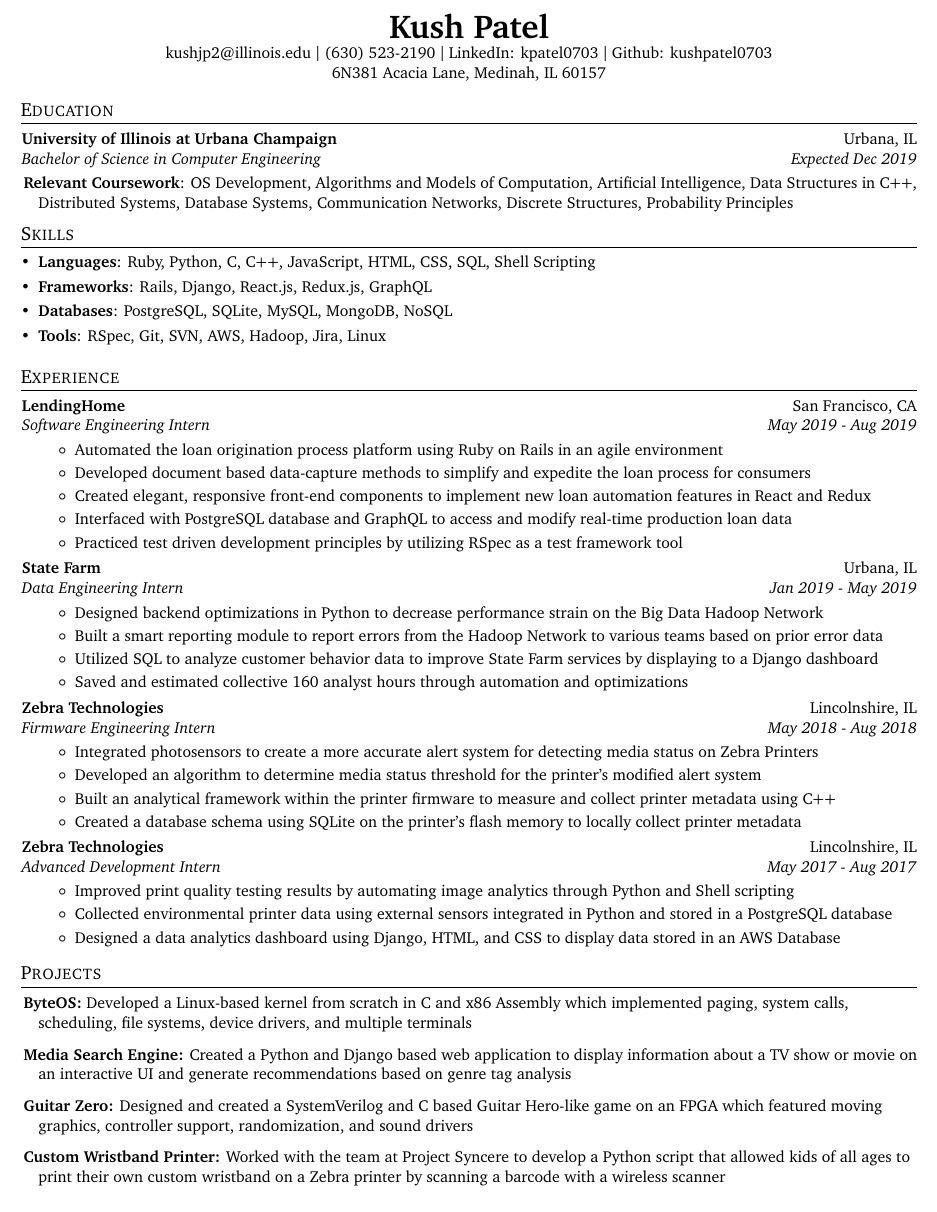
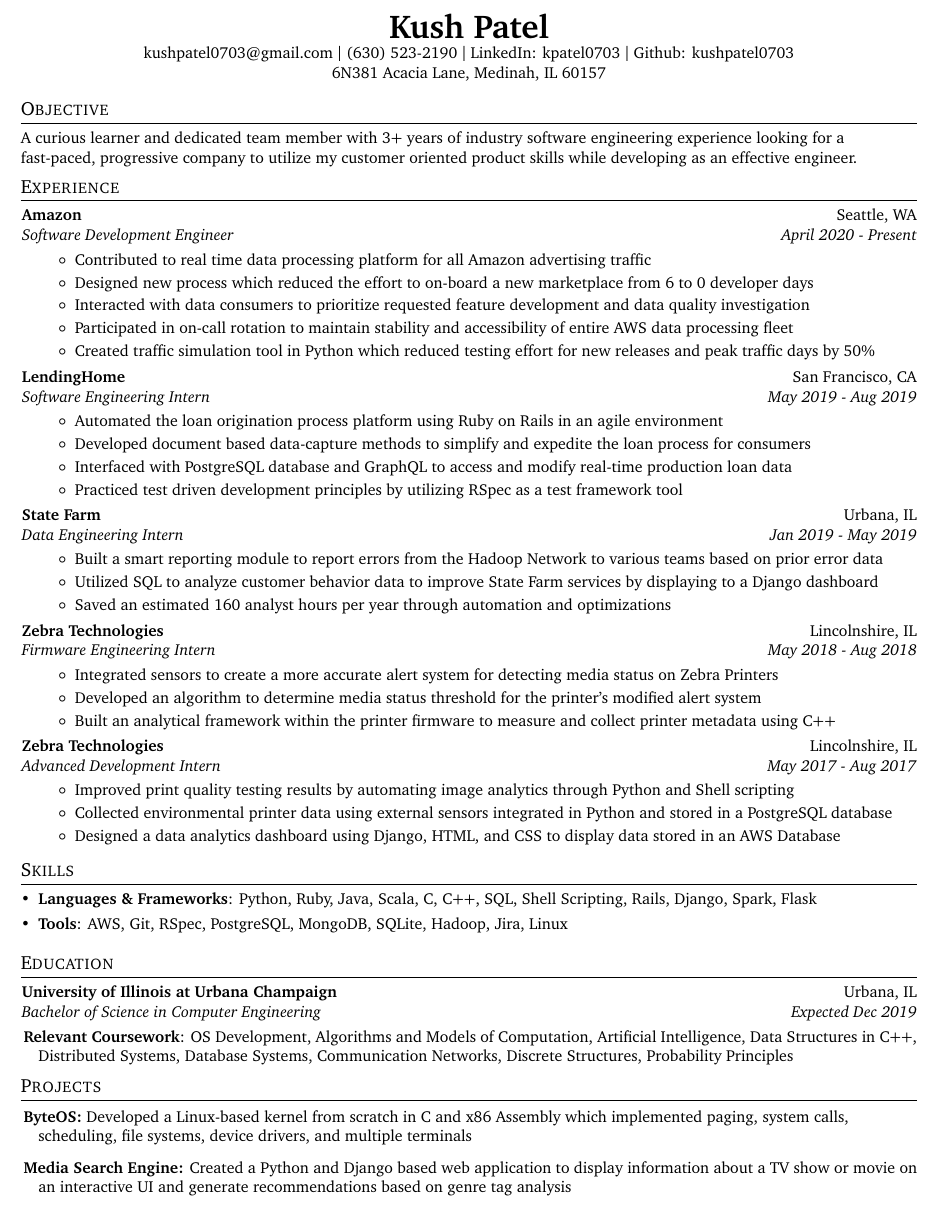
Before and after one commit to kushpatel0703/resume, a LaTeX CV (resume.tex): part of the page, cut so that both start at the same text. Compiled offline with pdfLaTeX.

Commit message:
Updated Resume for 2021-2022

```diff
--- a/resume.tex
+++ b/resume.tex
@@ -85,48 +84,38 @@
 %----------HEADING-----------------
 \begin{center}
    \textbf{{\huge Kush Patel}} \\
-  kushjp2@illinois.edu $\vert$
+  kushpatel0703@gmail.com $\vert$
   (630) 523-2190 $\vert$
   LinkedIn: {kpatel0703} $\vert$
   Github: kushpatel0703 \\
    6N381 Acacia Lane, Medinah, IL 60157
 \end{center}
 
-%-----------EDUCATION-----------------
-\shorterSection{Education}
-  \resumeSubHeadingListStart
-    \resumeSubheading
-      {University of Illinois at Urbana Champaign}{Urbana, IL}
-      {Bachelor of Science in Computer Engineering}{Expected Dec 2019}{
-      \resumeItemNoBullet{Relevant Coursework}{OS Development, Algorithms and Models of Computation, Artificial Intelligence, Data Structures in C++, Distributed Systems, Database Systems, Communication Networks, Discrete Structures, Probability Principles}
-    }
-  \resumeSubHeadingListEnd
-  \vspace{2pt}
+%-----------Objective-----------------
+\shorterSection{Objective}
+    A curious learner and dedicated team member with 3+ years of industry software engineering experience looking for a fast-paced, progressive company to utilize my customer oriented product skills while developing as an effective engineer.
+  \vspace{5pt}
 
-%-----------SKILLS-----------------
-\shorterSection{Skills}
-  \resumeSubHeadingListStart
-    \item{
-     \textbf{Languages}{: Ruby, Python, C, C++, JavaScript, HTML, CSS, SQL, Shell Scripting}
-    }
-    \vspace{-5pt}
-    \item{
-     \textbf{Frameworks}{: Rails, Django, React.js, Redux.js, GraphQL}
-    }
-    \vspace{-5pt}
-    \item{
-     \textbf{Databases}{: PostgreSQL, SQLite, MySQL, MongoDB, NoSQL}
-    }
-    \vspace{-5pt}
-    \item{
-     \textbf{Tools}{: RSpec, Git, SVN, AWS, Hadoop, Jira, Linux}
-    }
-\resumeSubHeadingListEnd
-\vspace{2pt}
 
 %-----------EXPERIENCE-----------------
 \shorterSection{Experience}
   \resumeSubHeadingListStart
+
+    \resumeSubheading
+      {Amazon}{Seattle, WA}
+      {Software Development Engineer}{April 2020 - Present}
+      \resumeItemListStart
+        \resumeItem
+          {Contributed to real time data processing platform for all Amazon advertising traffic}
+        \resumeItem
+          {Designed new process which reduced the effort to on-board a new marketplace from 6 to 0 developer days }
+        \resumeItem
+          {Interacted with data consumers to prioritize requested feature development and data quality investigation }
+        \resumeItem
+          {Participated in on-call rotation to maintain stability and accessibility of entire AWS data processing fleet}
+        \resumeItem
+          {Created traffic simulation tool in Python which reduced testing effort for new releases and peak traffic days by 50\%}
+      \resumeItemListEnd
 
     \resumeSubheading
       {LendingHome}{San Francisco, CA}
@@ -136,8 +125,6 @@
           {Automated the loan origination process platform using Ruby on Rails in an agile environment}
         \resumeItem
           {Developed document based data-capture methods to simplify and expedite the loan process for consumers}
-        \resumeItem
-          {Created elegant, responsive front-end components to implement new loan automation features in React and Redux}
         \resumeItem
           {Interfaced with PostgreSQL database and GraphQL to access and modify real-time production loan data }
         \resumeItem
@@ -149,13 +136,11 @@
       {Data Engineering Intern}{Jan 2019 - May 2019}
       \resumeItemListStart
         \resumeItem
-          {Designed backend optimizations in Python to decrease performance strain on the Big Data Hadoop Network}
-        \resumeItem
           {Built a smart reporting module to report errors from the Hadoop Network to various teams based on prior error data}
         \resumeItem
           {Utilized SQL to analyze customer behavior data to improve State Farm services by displaying to a Django dashboard}
         \resumeItem
-          {Saved and estimated collective 160 analyst hours through automation and optimizations}
+          {Saved an estimated 160 analyst hours per year through automation and optimizations}
       \resumeItemListEnd
 
     \resumeSubheading
@@ -163,13 +148,11 @@
       {Firmware Engineering Intern}{May 2018 - Aug 2018}
       \resumeItemListStart
         \resumeItem
-          {Integrated photosensors to create a more accurate alert system for detecting media status on Zebra Printers}
+          {Integrated sensors to create a more accurate alert system for detecting media status on Zebra Printers}
         \resumeItem
           {Developed an algorithm to determine media status threshold for the printer's modified alert system}
         \resumeItem
           {Built an analytical framework within the printer firmware to measure and collect printer metadata using C++}
-        \resumeItem
-          {Created a database schema using SQLite on the printer's flash memory to locally collect printer metadata}
       \resumeItemListEnd
 
     \resumeSubheading
@@ -188,6 +171,30 @@
   \resumeSubHeadingListEnd
   \vspace{2pt}
 
+%-----------SKILLS-----------------
+\shorterSection{Skills}
+  \resumeSubHeadingListStart
+    \item{
+     \textbf{Languages \& Frameworks}{: Python, Ruby, Java, Scala, C, C++, SQL, Shell Scripting, Rails, Django, Spark, Flask}
+    }
+    \vspace{-5pt}
+    \item{
+     \textbf{Tools}{: AWS, Git, RSpec, PostgreSQL, MongoDB, SQLite, Hadoop, Jira, Linux}
+    }
+\resumeSubHeadingListEnd
+\vspace{2pt}
+
+%-----------EDUCATION-----------------
+\shorterSection{Education}
+  \resumeSubHeadingListStart
+    \resumeSubheading
+      {University of Illinois at Urbana Champaign}{Urbana, IL}
+      {Bachelor of Science in Computer Engineering}{Expected Dec 2019}{
+      \resumeItemNoBullet{Relevant Coursework}{OS Development, Algorithms and Models of Computation, Artificial Intelligence, Data Structures in C++, Distributed Systems, Database Systems, Communication Networks, Discrete Structures, Probability Principles}
+    }
+  \resumeSubHeadingListEnd
+  \vspace{2pt}
+
 %-----------PROJECTS-----------------
 \shorterSection{Projects}
 \resumeSubHeadingListStart
@@ -196,9 +203,5 @@
       {\textbf{ByteOS:} Developed a Linux-based kernel from scratch in C and x86 Assembly which implemented paging, system calls, scheduling, file systems, device drivers, and multiple terminals}
     \resumeItemNoBulletTwo
       {\textbf{Media Search Engine:} Created a Python and Django based web application to display information about a TV show or movie on an interactive UI and generate recommendations based on genre tag analysis}
-    \resumeItemNoBulletTwo
-      {\textbf{Guitar Zero:} Designed and created a SystemVerilog and C based Guitar Hero-like game on an FPGA which featured moving graphics, controller support, randomization, and sound drivers}
-    \resumeItemNoBulletTwo
-      {\textbf{Custom Wristband Printer:} Worked with the team at Project Syncere to develop a Python script that allowed kids of all ages to print their own custom wristband on a Zebra printer by scanning a barcode with a wireless scanner}
 \resumeSubHeadingListEnd
 \end{document}
```
Also changed, not shown: Kush_Patel_Resume.pdf (added), PatelKush2019.pdf (deleted), resume.tex (1 more changed lines).
